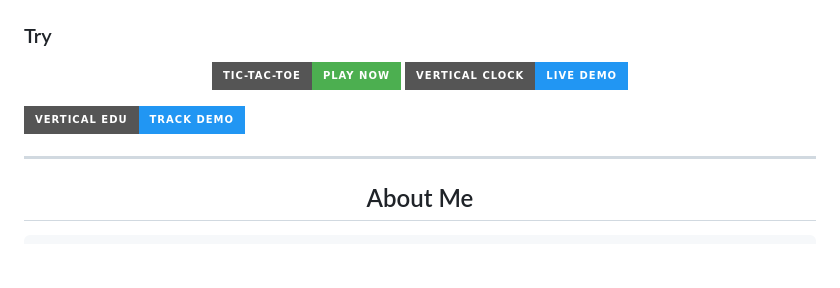
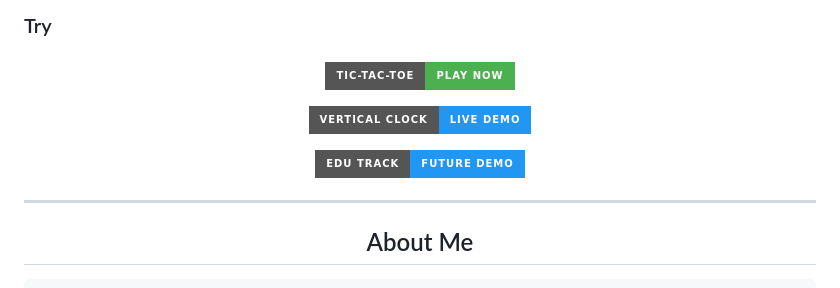
Before and after one commit to adhikary-dipankar/adhikary-dipankar, a Markdown page: README.md, the part around the change printed below. Rendered like a GitHub page; badges without logos; blank space fills up the shorter version.

```diff
--- a/README.md
+++ b/README.md
@@ -15,12 +16,14 @@
   <a href="https://adhikary-dipankar.github.io/tic-tac-toe/" target="_blank">
     <img src="https://img.shields.io/badge/Tic--Tac--Toe-Play%20Now-4CAF50?style=for-the-badge&logoColor=white" />
   </a>
+</p>
+<p>
   <a href="https://adhikary-dipankar.github.io/clock/" target="_blank">
     <img src="https://img.shields.io/badge/Vertical%20Clock-Live%20Demo-2196F3?style=for-the-badge&logoColor=white" />
   </a>
 </p>
 <p>
   <a href="https://github.com/adhikary-dipankar/adhikary-dipankar/edit/main/EduTrack.md" target="_blank">
-    <img src="https://img.shields.io/badge/Vertical%20Edu-Track%20Demo-2196F3?style=for-the-badge&logoColor=white" />
+    <img src="https://img.shields.io/badge/Edu%20Track-Future%20Demo-2196F3?style=for-the-badge&logoColor=white" />
   </a>
 </p>
```
Also changed, not shown: other parts of README.md (+4 -1 lines).
